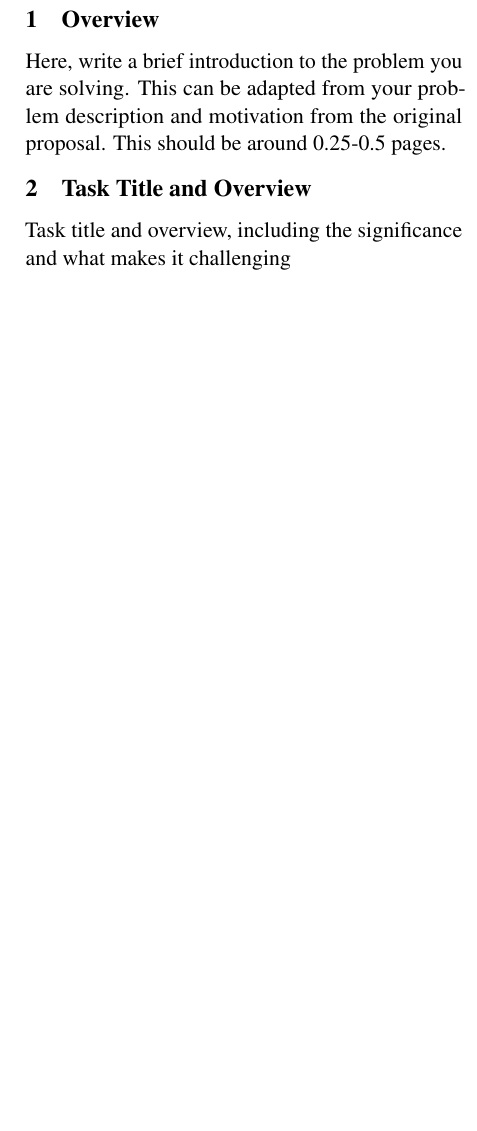
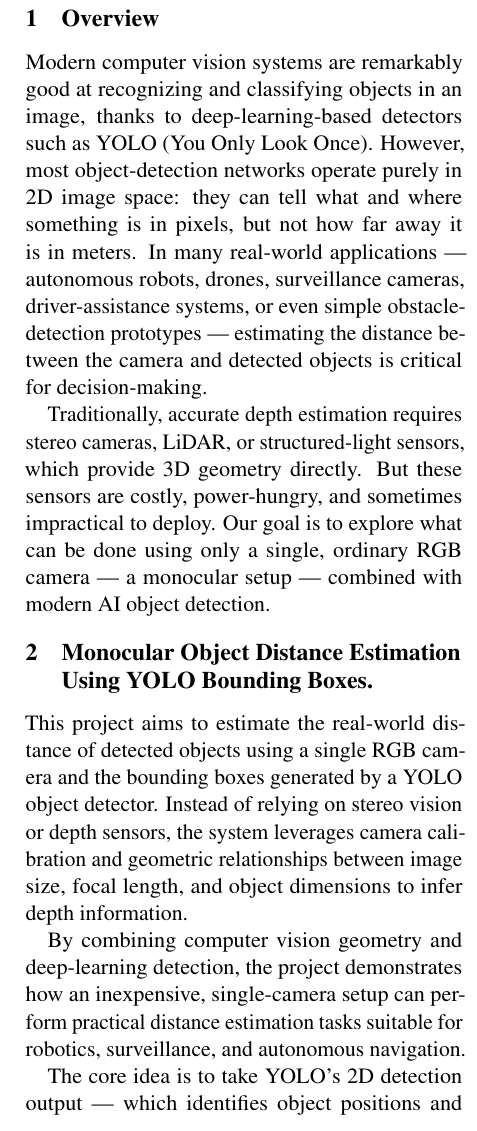
Before and after one commit to sticklat/4AL3-FinalProject, a LaTeX document (documentation/Proposal/proposal.tex): part of one column of page 1 of 2, cut so that both start at the same text, the shorter picture padded with empty space. Compiled offline with pdfLaTeX.

Commit message:
please have a check

```diff
--- a/documentation/Proposal/proposal.tex
+++ b/documentation/Proposal/proposal.tex
@@ -76,12 +76,18 @@
 
 \section{Overview}
 
-Here, write a brief introduction to the problem you are solving. This can be adapted from your problem description and motivation from the original proposal. This should be around 0.25-0.5 pages.
+Modern computer vision systems are remarkably good at recognizing and classifying objects in an image, thanks to deep-learning-based detectors such as YOLO (You Only Look Once). However, most object-detection networks operate purely in 2D image space: they can tell what and where something is in pixels, but not how far away it is in meters.
+In many real-world applications — autonomous robots, drones, surveillance cameras, driver-assistance systems, or even simple obstacle-detection prototypes — estimating the distance between the camera and detected objects is critical for decision-making.
 
-\section{Task Title and Overview}
+Traditionally, accurate depth estimation requires stereo cameras, LiDAR, or structured-light sensors, which provide 3D geometry directly. But these sensors are costly, power-hungry, and sometimes impractical to deploy. Our goal is to explore what can be done using only a single, ordinary RGB camera — a monocular setup — combined with modern AI object detection.
 
-Task title and overview, including the significance and what makes it challenging
+\section{Monocular Object Distance Estimation Using YOLO Bounding Boxes.}
 
+This project aims to estimate the real-world distance of detected objects using a single RGB camera and the bounding boxes generated by a YOLO object detector. Instead of relying on stereo vision or depth sensors, the system leverages camera calibration and geometric relationships between image size, focal length, and object dimensions to infer depth information.
+
+By combining computer vision geometry and deep-learning detection, the project demonstrates how an inexpensive, single-camera setup can perform practical distance estimation tasks suitable for robotics, surveillance, and autonomous navigation.
+
+The core idea is to take YOLO’s 2D detection output — which identifies object positions and sizes in image coordinates — and translate it into approximate metric distances through either the pinhole camera model (size-based estimation) or the ground-plane model (contact-point mapping).
 \section{Dataset}
 
 For this project, we will use the KITTI Depth Prediction dataset, part of the publicly availableK
```
Also changed, not shown: documentation/Proposal/proposal.bbl (added), documentation/Proposal/proposal.pdf (added), 6 other files.
